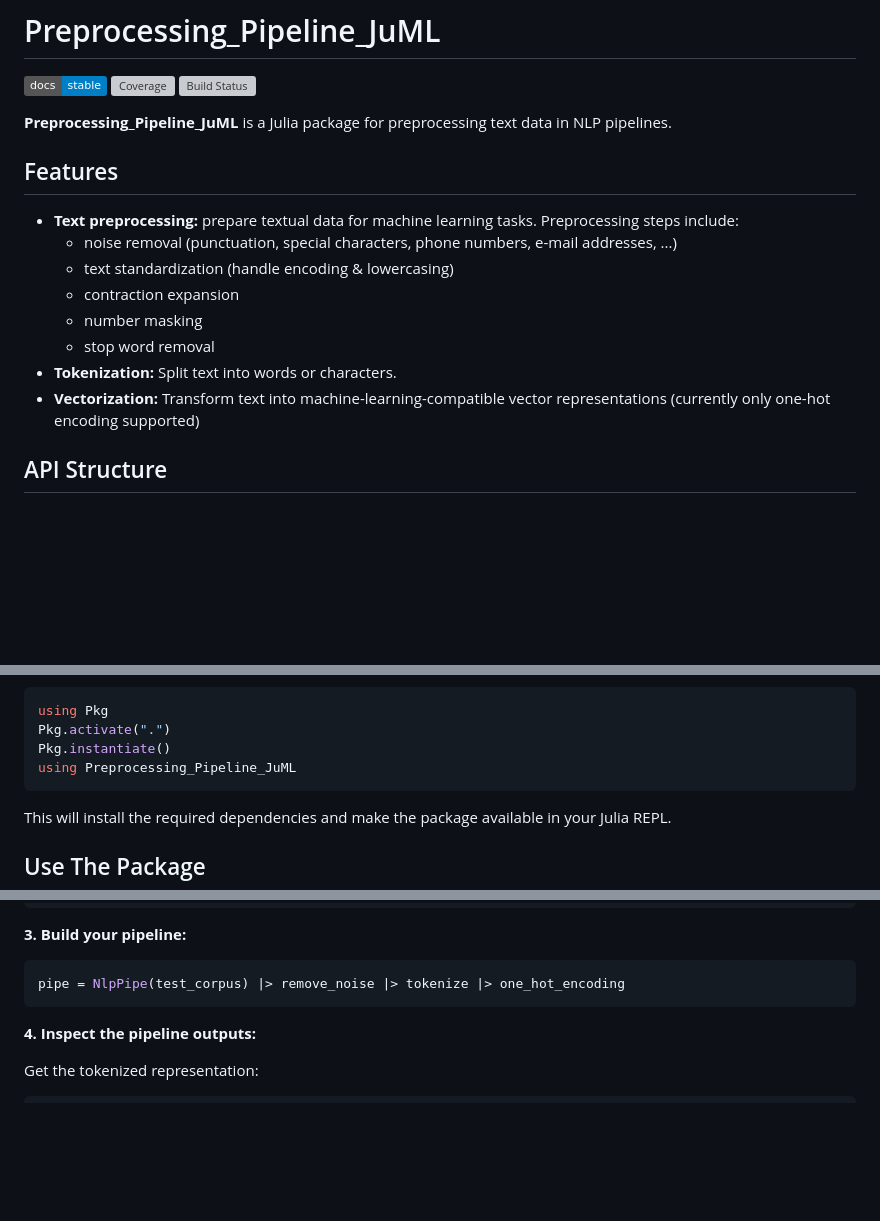
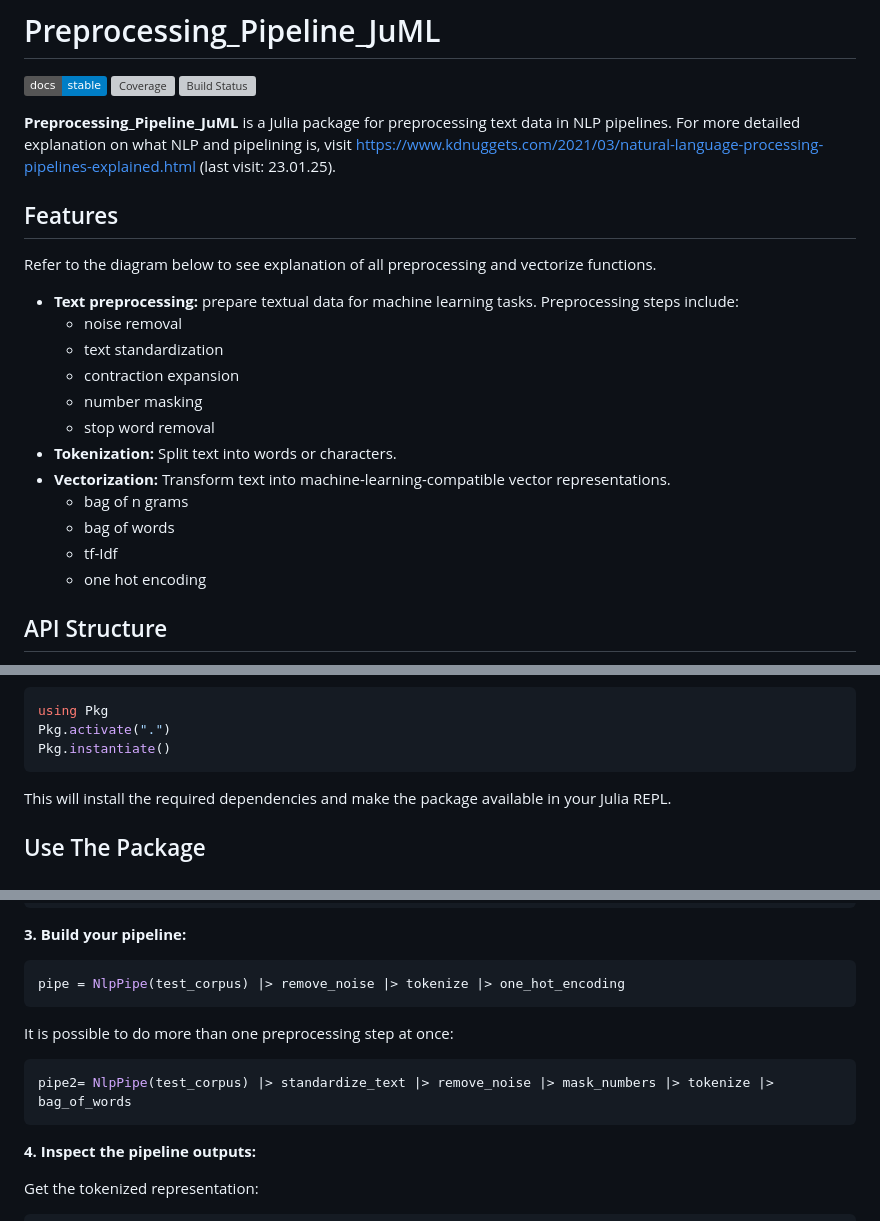
Before and after one commit to michellekappl/Preprocessing_Pipeline_JuML, a Markdown page: README.md, 3 parts joined by grey strips. Rendered like a GitHub page; badges without logos; blank space fills up the shorter version; grey boxes are pictures that could not be loaded.

````diff
--- a/README.md
+++ b/README.md
@@ -4,17 +4,22 @@
 [![Coverage](https://codecov.io/gh/michellekappl/Preprocessing_Pipeline_JuML/branch/main/graph/badge.svg)](https://codecov.io/gh/michellekappl/Preprocessing_Pipeline_JuML)
 [![Build Status](https://github.com/michellekappl/Preprocessing_Pipeline_JuML/actions/workflows/CI.yml/badge.svg?branch=main)](https://github.com/michellekappl/Preprocessing_Pipeline_JuML/actions/workflows/CI.yml?query=branch%3Amain)
 
-**Preprocessing_Pipeline_JuML** is a Julia package for preprocessing text data in NLP pipelines.
+**Preprocessing_Pipeline_JuML** is a Julia package for preprocessing text data in NLP pipelines. For more detailed explanation on what NLP and pipelining is, visit https://www.kdnuggets.com/2021/03/natural-language-processing-pipelines-explained.html (last visit: 23.01.25).
 
 ## Features
+Refer to the diagram below to see explanation of all preprocessing and vectorize functions.
 - **Text preprocessing:** prepare textual data for machine learning tasks. Preprocessing steps include:
-  - noise removal (punctuation, special characters, phone numbers, e-mail addresses, ...)
-  - text standardization (handle encoding & lowercasing)
+  - noise removal
+  - text standardization
   - contraction expansion
   - number masking
   - stop word removal
 - **Tokenization:** Split text into words or characters.
-- **Vectorization:** Transform text into machine-learning-compatible vector representations (currently only one-hot encoding supported)
+- **Vectorization:** Transform text into machine-learning-compatible vector representations.
+  - bag of n grams
+  - bag of words
+  - tf-Idf
+  - one hot encoding
 
 ## API Structure
 The package provides a set of pipeline stages that can be chained together to preprocess text data. The pipeline stages are implemented as functions that take a `NlpPipe` or `TokenizedNlpPipe` struct as input and return a modified object of the same type. This makes it easy to build custom preprocessing pipelines by piping together the desired stages.
@@ -55,7 +60,6 @@ Then, activate the package in Julia:
 using Pkg
 Pkg.activate(".")
 Pkg.instantiate()
-using Preprocessing_Pipeline_JuML
 ```
 This will install the required dependencies and make the package available in your Julia REPL.
 
@@ -82,6 +86,11 @@ test_corpus = [
 
 ```julia
 pipe = NlpPipe(test_corpus) |> remove_noise |> tokenize |> one_hot_encoding
+```
+It is possible to do more than one preprocessing step at once:
+
+```julia
+pipe2= NlpPipe(test_corpus) |> standardize_text |> remove_noise |> mask_numbers |> tokenize |> bag_of_words
 ```
 
 **4. Inspect the pipeline outputs:**
````
